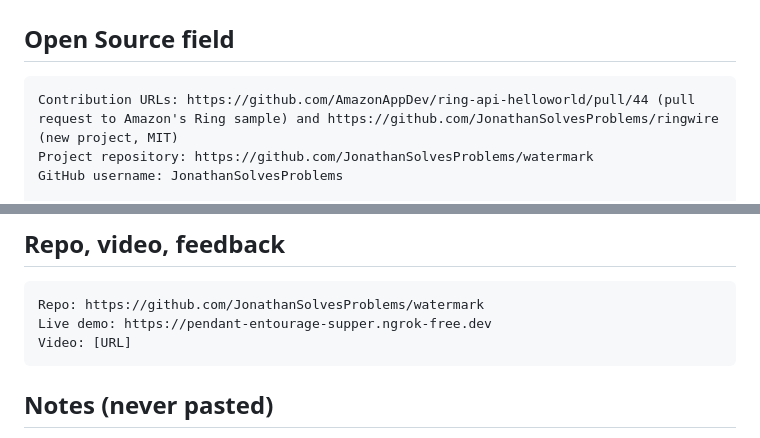
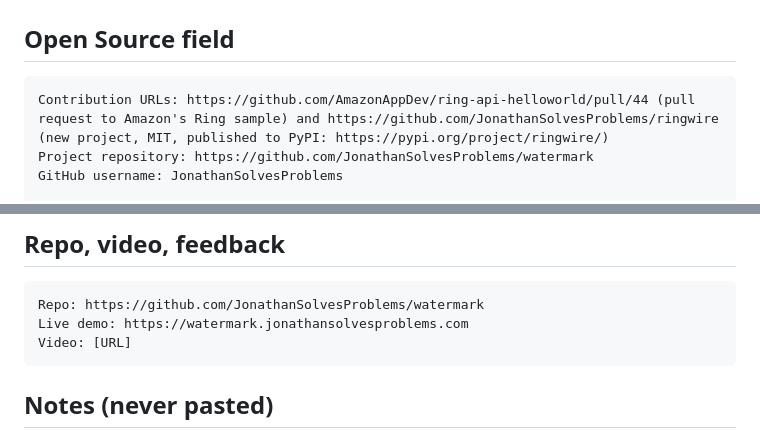
Before and after one commit to JonathanSolvesProblems/watermark, a Markdown page: docs/SUBMISSION.md, 2 parts joined by grey strips. GitHub-like rendering.

````diff
--- a/docs/SUBMISSION.md
+++ b/docs/SUBMISSION.md
@@ -56,7 +56,7 @@ AWS IoT Core delivers the dispatch to the rover: the rover is a Thing (rover-1)
 ## Open Source field
 
 ```
-Contribution URLs: https://github.com/AmazonAppDev/ring-api-helloworld/pull/44 (pull request to Amazon's Ring sample) and https://github.com/JonathanSolvesProblems/ringwire (new project, MIT)
+Contribution URLs: https://github.com/AmazonAppDev/ring-api-helloworld/pull/44 (pull request to Amazon's Ring sample) and https://github.com/JonathanSolvesProblems/ringwire (new project, MIT, published to PyPI: https://pypi.org/project/ringwire/)
 Project repository: https://github.com/JonathanSolvesProblems/watermark
 GitHub username: JonathanSolvesProblems
 
@@ -71,7 +71,7 @@ Why it matters: several Ring Partner API clients appeared during this hackathon,
 
 ```
 Repo: https://github.com/JonathanSolvesProblems/watermark
-Live demo: https://pendant-entourage-supper.ngrok-free.dev
+Live demo: https://watermark.jonathansolvesproblems.com
 Video: [URL]
 ```
 
````
Also changed, not shown: README.md (+1 -1 lines).
